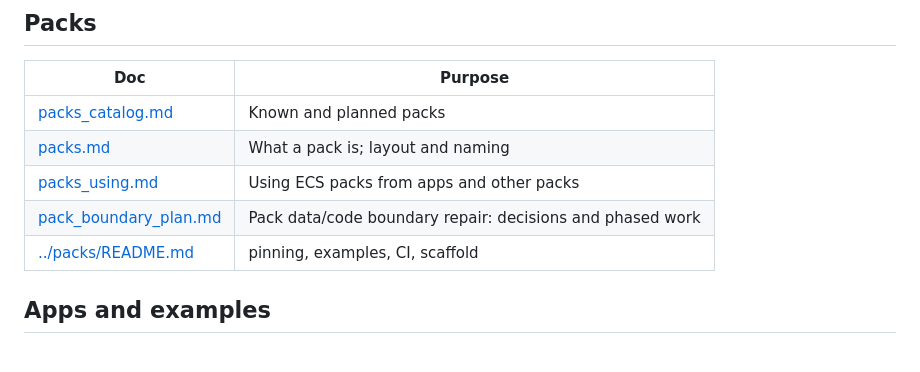
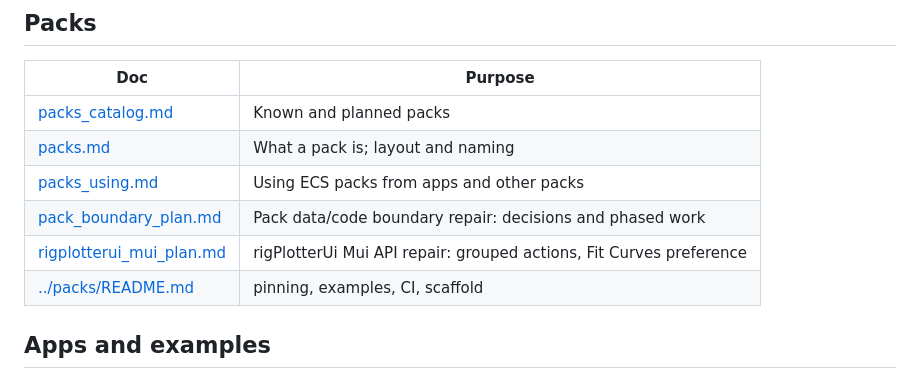
Before and after one commit to rigkid/RigKit, a Markdown page: docs/README.md, the part around the change. GitHub-like rendering.

Commit message:
Plan the rigPlotterUi Mui repair: grouped actions, Fit Curves as a preference.

```diff
--- a/docs/README.md
+++ b/docs/README.md
@@ -36,6 +36,7 @@ Portable Rig rules (with RigKit notes). Full intro: [contract/README.md](contrac
 | [packs.md](packs.md) | What a pack is; layout and naming |
 | [packs_using.md](packs_using.md) | Using ECS packs from apps and other packs |
 | [pack_boundary_plan.md](pack_boundary_plan.md) | Pack data/code boundary repair: decisions and phased work |
+| [rigplotterui_mui_plan.md](rigplotterui_mui_plan.md) | rigPlotterUi Mui API repair: grouped actions, Fit Curves preference |
 | [../packs/README.md](../packs/README.md) | pinning, examples, CI, scaffold |
 
 ## Apps and examples
```
Also changed, not shown: docs/notes.md (+1 -1 lines), docs/rigplotterui_mui_plan.md (added, +103 -0 lines).
